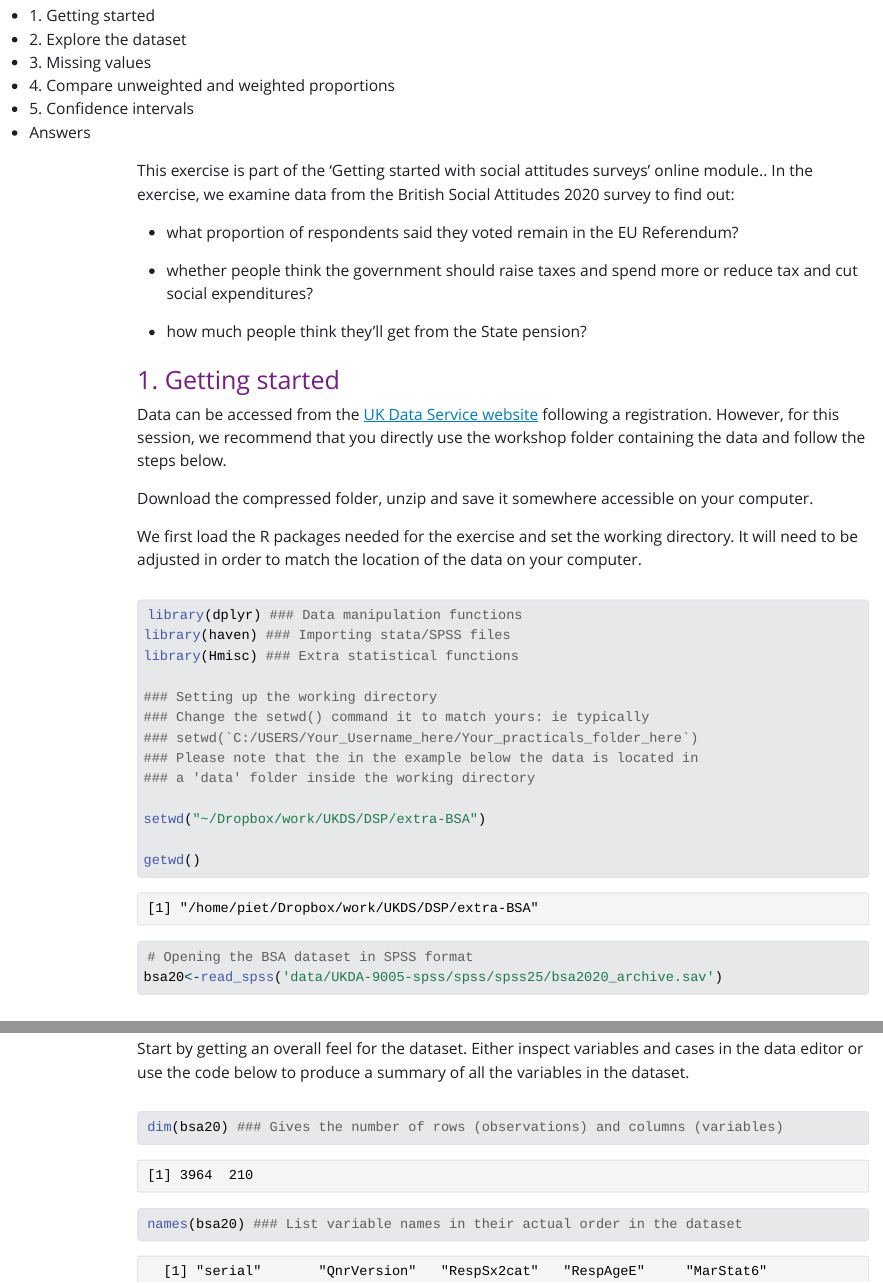
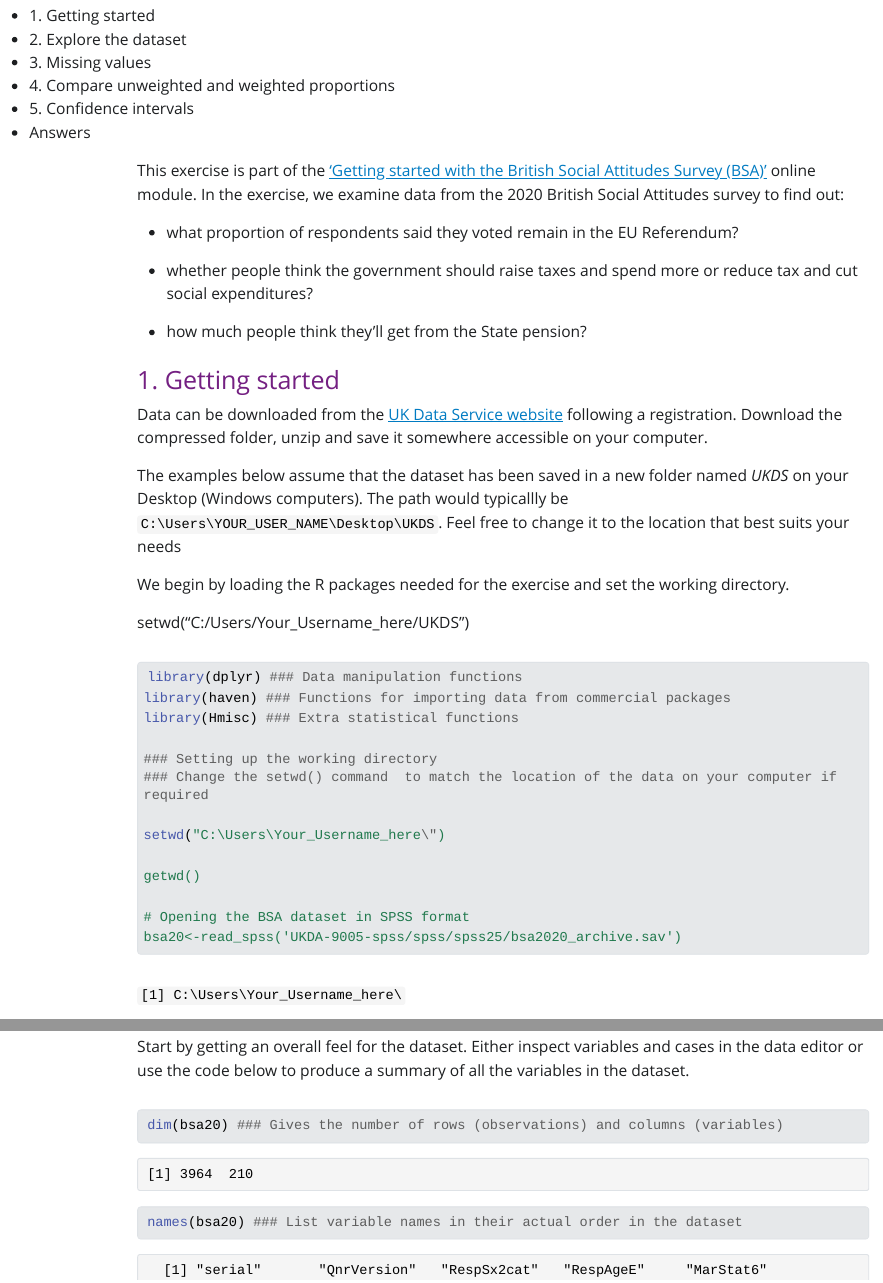
Before and after one commit to UKDataServiceOpen/Introduction_to_the_BSA, a Quarto document (Population estimates using the BSAS with R.qmd): the page in a window 1100 px wide, from 250 px down, and a second part further down, joined at a grey line. The pictures show the output file Population estimates using the BSAS with R.html that the author committed with the source, opened offline; Quarto's library style sheets are replaced by a plain one without menus; long lines of code are wrapped.

Commit message:
Updated blurb

````diff
--- a/Population estimates using the BSAS with R.qmd
+++ b/Population estimates using the BSAS with R.qmd
@@ -18,10 +18,11 @@ execute:
 editor:
   markdown:
     wrap: sentence
+engine: knitr
 ---
 
-This exercise is part of the 'Getting started with social attitudes surveys' online module..
-In the exercise, we examine data from the British Social Attitudes 2020 survey to find out:
+This exercise is part of the ['Getting started with the British Social Attitudes Survey (BSA)'](https://rise.articulate.com/share/dGUdhFV-whQOjnNwFW2rXzp4fM6ZVhXA#/) online module.
+In the exercise, we examine data from the 2020 British Social Attitudes survey to find out:
 
 -   what proportion of respondents said they voted remain in the EU Referendum?
 
@@ -31,25 +32,42 @@ In the exercise, we examine data from the British Social Attitudes 2020 survey t
 
 ### 1. Getting started
 
-Data can be accessed from the [UK Data Service website](https://doi.org/10.5255/UKDA-SN-9005-1) following a registration.
-However, for this session, we recommend that you directly use the workshop folder containing the data and follow the steps below.
+Data can be downloaded from the [UK Data Service website](https://doi.org/10.5255/UKDA-SN-9005-1) following a registration. Download the compressed folder, unzip and save it somewhere accessible on your computer.
 
-Download the compressed folder, unzip and save it somewhere accessible on your computer.
+The examples below assume that the dataset has been saved in a  new folder named *UKDS* on your Desktop (Windows computers). The path would typicallly be `C:\Users\YOUR_USER_NAME\Desktop\UKDS`. Feel free to change it to the location that best suits your needs
 
-We first load the R packages needed for the exercise and set the working directory.
-It will need to be adjusted in order to match the location of the data on your computer.
+We begin by  loading  the R packages needed for the exercise and set the working directory.
 
-```{r files}
+setwd("C:/Users/Your_Username_here/UKDS")
+
+```{r eval=F}
+library(dplyr) ### Data manipulation functions
+library(haven) ### Functions for importing data from commercial packages
+library(Hmisc) ### Extra statistical functions
+
+### Setting up the working directory
+### Change the setwd() command  to match the location of the data on your computer if required
+
+setwd("C:\Users\Your_Username_here\")
+
+getwd()
+
+# Opening the BSA dataset in SPSS format
+bsa20<-read_spss('UKDA-9005-spss/spss/spss25/bsa2020_archive.sav')
+```
+
+`
+[1] C:\Users\Your_Username_here\
+`
+
+```{r files, echo=F,output=F}
 library(dplyr) ### Data manipulation functions
 library(haven) ### Importing stata/SPSS files
 library(Hmisc) ### Extra statistical functions
 
 ### Setting up the working directory
-### Change the setwd() command it to match yours: ie typically
-### setwd(`C:/USERS/Your_Username_here/Your_practicals_folder_here`)
-### Please note that the in the example below the data is located in
-### a 'data' folder inside the working directory
-
+### Change the setwd() command  to match the location of the data on your computer  if required
+### setwd(`C:\Users\Your_Username_here\`)
 setwd("~/Dropbox/work/UKDS/DSP/extra-BSA")
 
 getwd()
````
Also changed, not shown: Population estimates using the BSAS with R.html, infer_w_survey_design_usingR.html.
